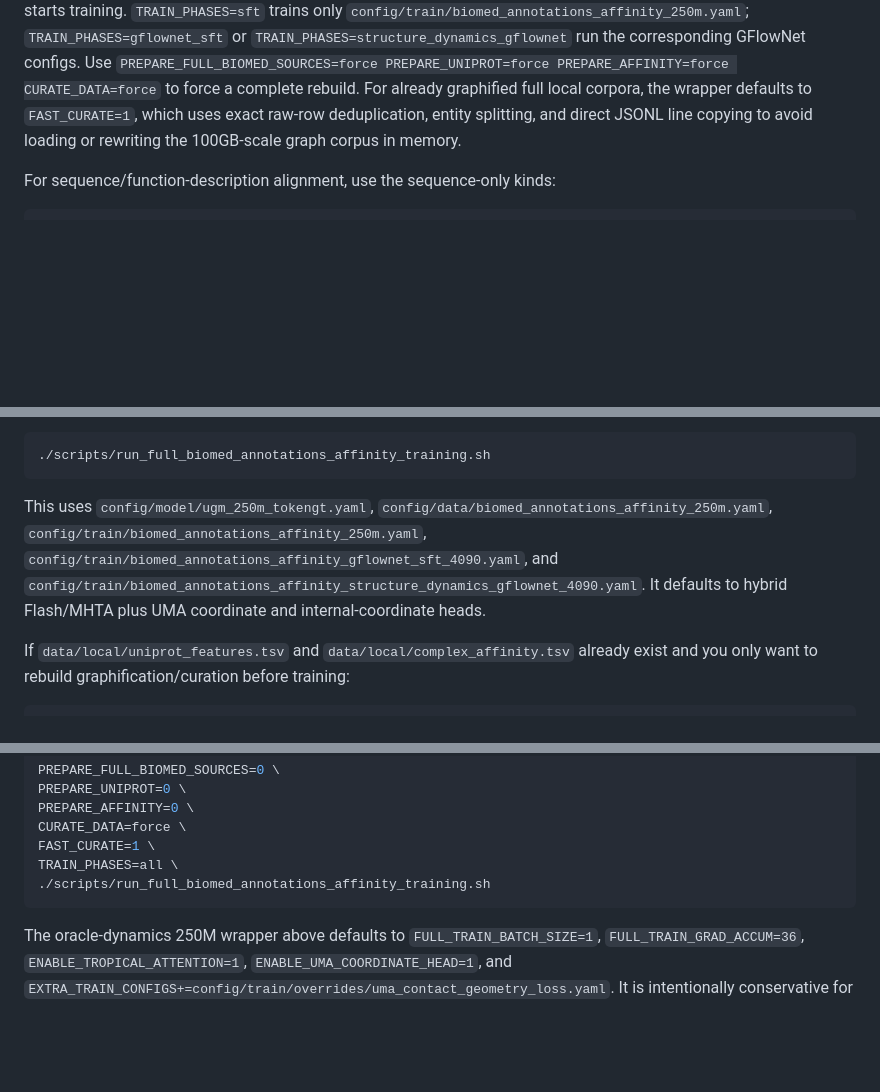
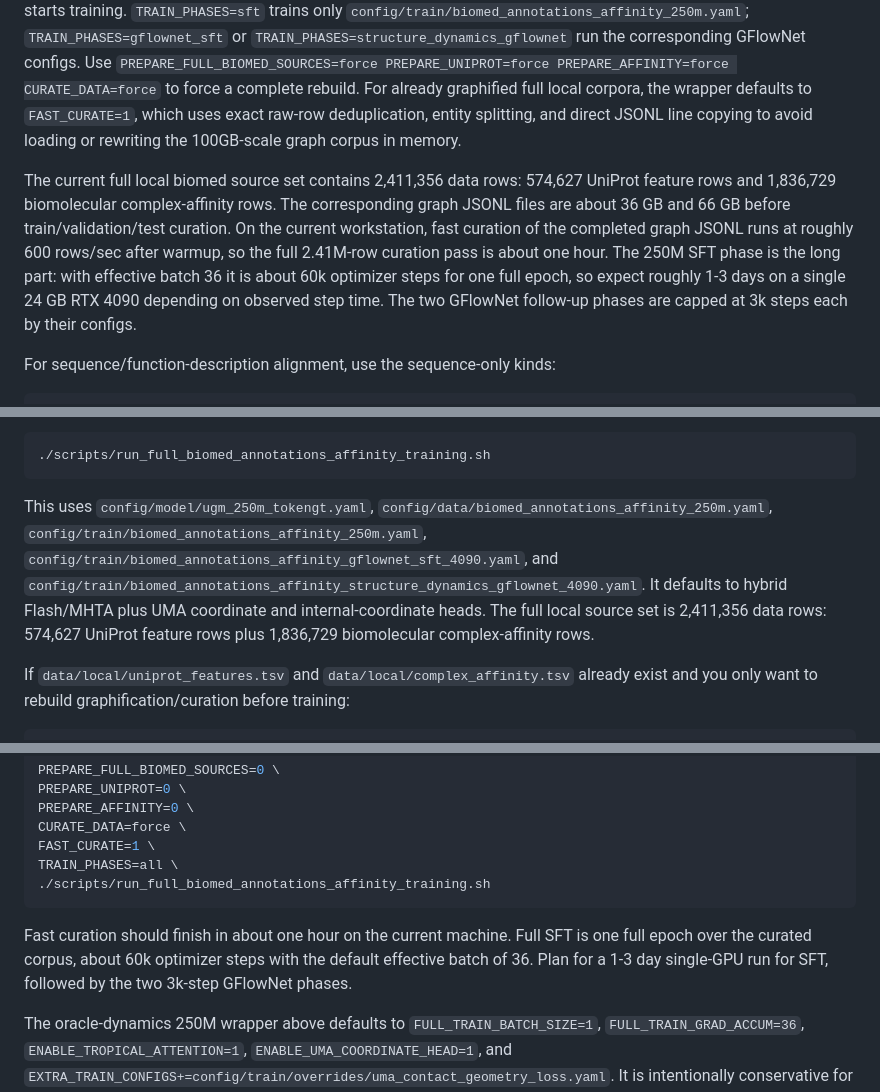
Before and after one commit to amelie-iska/iska-net, a Markdown page: README.md, 3 parts joined by grey strips. Rendered like a GitHub page; blank space fills up the shorter version.

Commit message:
Document full biomed training scale

````diff
--- a/README.md
+++ b/README.md
@@ -572,6 +572,8 @@ To make the full local UniProt feature export and full local binding-affinity so
 
 The wrapper first materializes `data/local/uniprot_features.tsv` from the UniProtKB reviewed feature stream and `data/local/complex_affinity.tsv` from the local full-selected `binding_affinity_public` parquet, then graphifies both files, curates `data/processed/biomed_annotations_affinity/{train,val,test}.jsonl`, checks split integrity, and starts training. `TRAIN_PHASES=sft` trains only `config/train/biomed_annotations_affinity_250m.yaml`; `TRAIN_PHASES=gflownet_sft` or `TRAIN_PHASES=structure_dynamics_gflownet` run the corresponding GFlowNet configs. Use `PREPARE_FULL_BIOMED_SOURCES=force PREPARE_UNIPROT=force PREPARE_AFFINITY=force CURATE_DATA=force` to force a complete rebuild. For already graphified full local corpora, the wrapper defaults to `FAST_CURATE=1`, which uses exact raw-row deduplication, entity splitting, and direct JSONL line copying to avoid loading or rewriting the 100GB-scale graph corpus in memory.
 
+The current full local biomed source set contains 2,411,356 data rows: 574,627 UniProt feature rows and 1,836,729 biomolecular complex-affinity rows. The corresponding graph JSONL files are about 36 GB and 66 GB before train/validation/test curation. On the current workstation, fast curation of the completed graph JSONL runs at roughly 600 rows/sec after warmup, so the full 2.41M-row curation pass is about one hour. The 250M SFT phase is the long part: with effective batch 36 it is about 60k optimizer steps for one full epoch, so expect roughly 1-3 days on a single 24 GB RTX 4090 depending on observed step time. The two GFlowNet follow-up phases are capped at 3k steps each by their configs.
+
 For sequence/function-description alignment, use the sequence-only kinds:
 
 ```bash
@@ -754,7 +756,7 @@ Direct UniProt plus biomolecular-affinity training, with full local source prepa
 ./scripts/run_full_biomed_annotations_affinity_training.sh
 ```
 
-This uses `config/model/ugm_250m_tokengt.yaml`, `config/data/biomed_annotations_affinity_250m.yaml`, `config/train/biomed_annotations_affinity_250m.yaml`, `config/train/biomed_annotations_affinity_gflownet_sft_4090.yaml`, and `config/train/biomed_annotations_affinity_structure_dynamics_gflownet_4090.yaml`. It defaults to hybrid Flash/MHTA plus UMA coordinate and internal-coordinate heads.
+This uses `config/model/ugm_250m_tokengt.yaml`, `config/data/biomed_annotations_affinity_250m.yaml`, `config/train/biomed_annotations_affinity_250m.yaml`, `config/train/biomed_annotations_affinity_gflownet_sft_4090.yaml`, and `config/train/biomed_annotations_affinity_structure_dynamics_gflownet_4090.yaml`. It defaults to hybrid Flash/MHTA plus UMA coordinate and internal-coordinate heads. The full local source set is 2,411,356 data rows: 574,627 UniProt feature rows plus 1,836,729 biomolecular complex-affinity rows.
 
 If `data/local/uniprot_features.tsv` and `data/local/complex_affinity.tsv` already exist and you only want to rebuild graphification/curation before training:
 
@@ -778,6 +780,8 @@ FAST_CURATE=1 \
 TRAIN_PHASES=all \
 ./scripts/run_full_biomed_annotations_affinity_training.sh
 ```
+
+Fast curation should finish in about one hour on the current machine. Full SFT is one full epoch over the curated corpus, about 60k optimizer steps with the default effective batch of 36. Plan for a 1-3 day single-GPU run for SFT, followed by the two 3k-step GFlowNet phases.
 
 The oracle-dynamics 250M wrapper above defaults to `FULL_TRAIN_BATCH_SIZE=1`, `FULL_TRAIN_GRAD_ACCUM=36`, `ENABLE_TROPICAL_ATTENTION=1`, `ENABLE_UMA_COORDINATE_HEAD=1`, and `EXTRA_TRAIN_CONFIGS+=config/train/overrides/uma_contact_geometry_loss.yaml`. It is intentionally conservative for a 24GB RTX 4090. After a stable run, try:
 
````
Also changed, not shown: planning/METRICS.md (+4 -0 lines), planning/MULTIMODAL-BIO-LM-DATASET-UTILIZATION-PLAN.md (+30 -0 lines).
